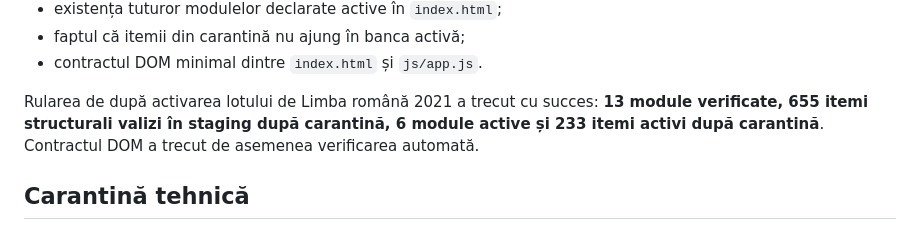
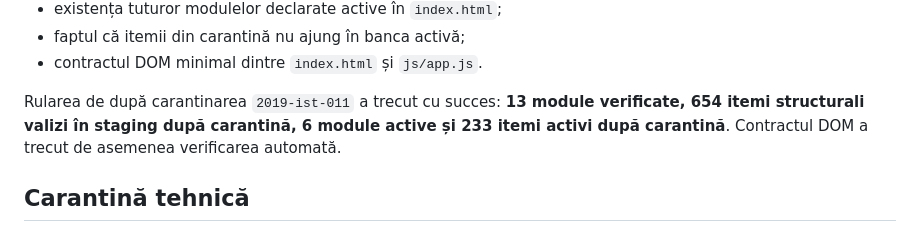
Before and after one commit to alin-talfes/admitere, a Markdown page: audit/README.md, the part around the change. Drawn GitHub-style.

Commit message:
Sincronizeaza metrica QA dupa noua carantina

```diff
--- a/audit/README.md
+++ b/audit/README.md
@@ -75,7 +75,7 @@ La fiecare push pe `main` și la fiecare pull request sunt verificate automat:
 - faptul că itemii din carantină nu ajung în banca activă;
 - contractul DOM minimal dintre `index.html` și `js/app.js`.
 
-Rularea de după activarea lotului de Limba română 2021 a trecut cu succes: **13 module verificate, 655 itemi structurali valizi în staging după carantină, 6 module active și 233 itemi activi după carantină**. Contractul DOM a trecut de asemenea verificarea automată.
+Rularea de după carantinarea `2019-ist-011` a trecut cu succes: **13 module verificate, 654 itemi structurali valizi în staging după carantină, 6 module active și 233 itemi activi după carantină**. Contractul DOM a trecut de asemenea verificarea automată.
 
 ## Carantină tehnică
 
```
